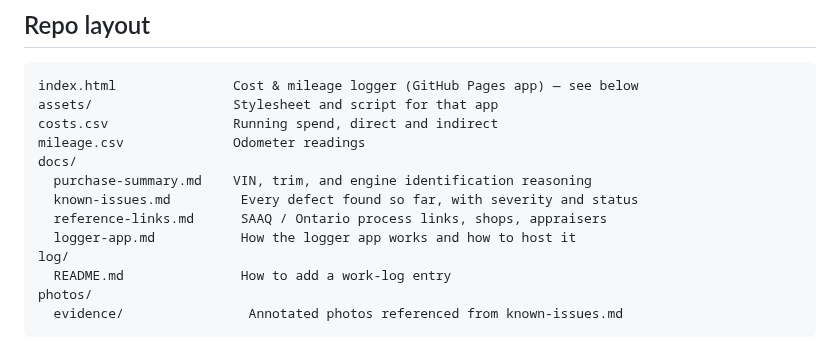
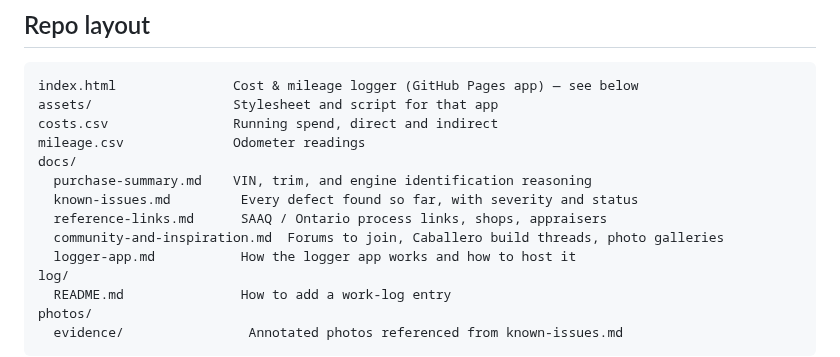
Before and after one commit to abyessof-labs/1981-gmc-caballero, a Markdown page: README.md, the part around the change. GitHub-like rendering.

```diff
--- a/README.md
+++ b/README.md
@@ -28,6 +28,7 @@ docs/
   purchase-summary.md    VIN, trim, and engine identification reasoning
   known-issues.md         Every defect found so far, with severity and status
   reference-links.md      SAAQ / Ontario process links, shops, appraisers
+  community-and-inspiration.md  Forums to join, Caballero build threads, photo galleries
   logger-app.md           How the logger app works and how to host it
 log/
   README.md               How to add a work-log entry
```
Also changed, not shown: docs/community-and-inspiration.md (added, +160 -0 lines).
